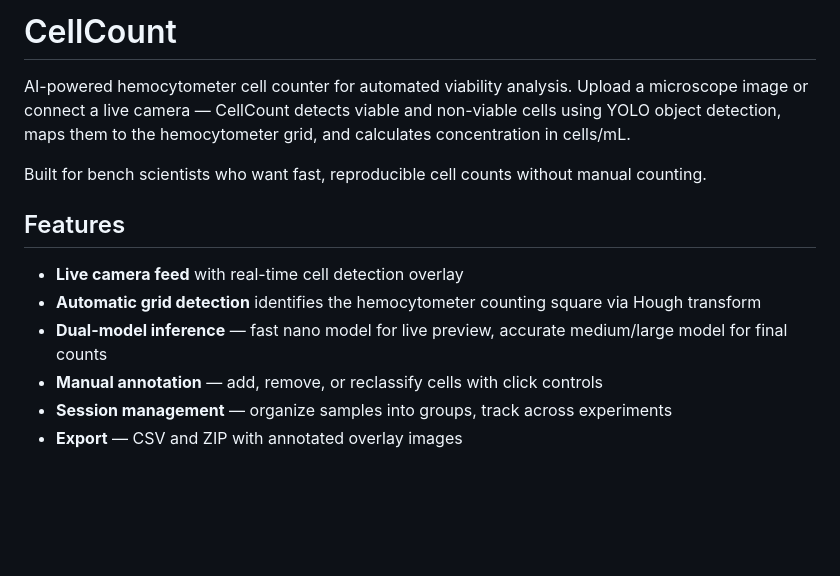
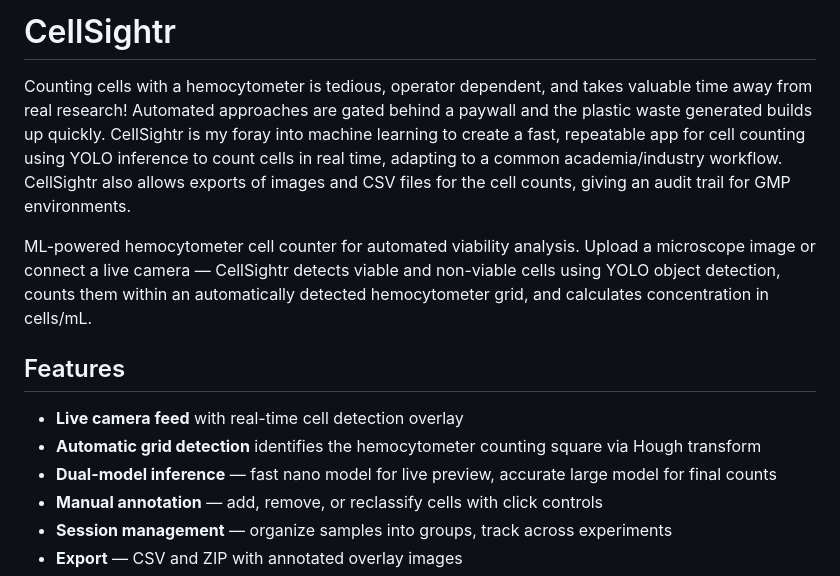
Before and after one commit to raytransci-ux/CellSightr, a Markdown page: README.md, the part around the change. Rendered like a GitHub page; blank space fills up the shorter version.

Commit message:
Rename project to CellSightr and enhance README
Updated project name and improved description for clarity.

```diff
--- a/README.md
+++ b/README.md
@@ -1,14 +1,14 @@
-# CellCount
+# CellSightr
 
-AI-powered hemocytometer cell counter for automated viability analysis. Upload a microscope image or connect a live camera — CellCount detects viable and non-viable cells using YOLO object detection, maps them to the hemocytometer grid, and calculates concentration in cells/mL.
+Counting cells with a hemocytometer is tedious, operator dependent, and takes valuable time away from real research! Automated approaches are gated behind a paywall and the plastic waste generated builds up quickly. CellSightr is my foray into machine learning to create a fast, repeatable app for cell counting using YOLO inference to count cells in real time, adapting to a common academia/industry workflow. CellSightr also allows exports of images and CSV files for the cell counts, giving an audit trail for GMP environments.
 
-Built for bench scientists who want fast, reproducible cell counts without manual counting.
+ML-powered hemocytometer cell counter for automated viability analysis. Upload a microscope image or connect a live camera — CellSightr detects viable and non-viable cells using YOLO object detection, counts them within an automatically detected hemocytometer grid, and calculates concentration in cells/mL.
 
 ## Features
 
 - **Live camera feed** with real-time cell detection overlay
 - **Automatic grid detection** identifies the hemocytometer counting square via Hough transform
-- **Dual-model inference** — fast nano model for live preview, accurate medium/large model for final counts
+- **Dual-model inference** — fast nano model for live preview, accurate large model for final counts
 - **Manual annotation** — add, remove, or reclassify cells with click controls
 - **Session management** — organize samples into groups, track across experiments
 - **Export** — CSV and ZIP with annotated overlay images
```
